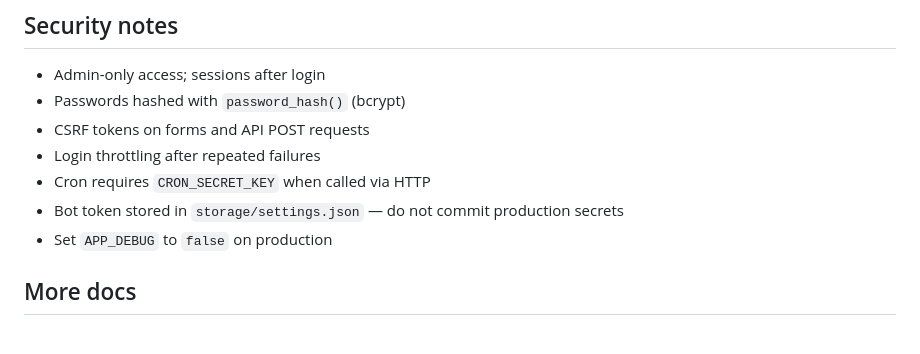
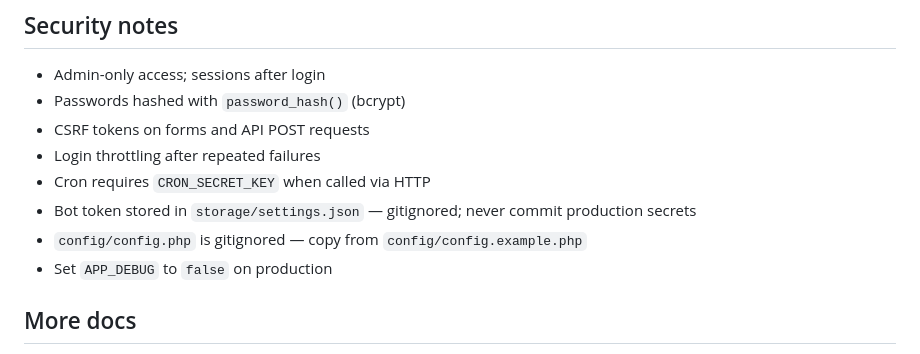
Before and after one commit to leongwenghong-0326/telegram_reminder, a Markdown page: README.md, the part around the change. Rendered like a GitHub page.

Commit message:
Note gitignored config and settings in README security section.
Co-authored-by: Cursor <cursoragent@cursor.com>

```diff
--- a/README.md
+++ b/README.md
@@ -189,7 +189,8 @@ To reset the database: drop `telegram_reminder_db` in phpMyAdmin and visit the l
 - CSRF tokens on forms and API POST requests
 - Login throttling after repeated failures
 - Cron requires `CRON_SECRET_KEY` when called via HTTP
-- Bot token stored in `storage/settings.json` — do not commit production secrets
+- Bot token stored in `storage/settings.json` — gitignored; never commit production secrets
+- `config/config.php` is gitignored — copy from `config/config.example.php`
 - Set `APP_DEBUG` to `false` on production
 
 ## More docs
```
